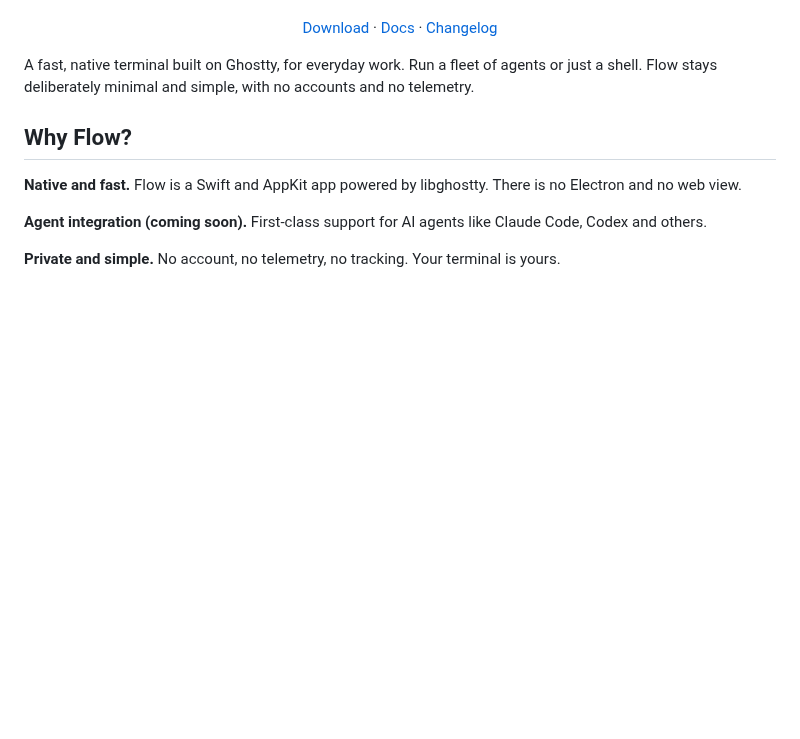
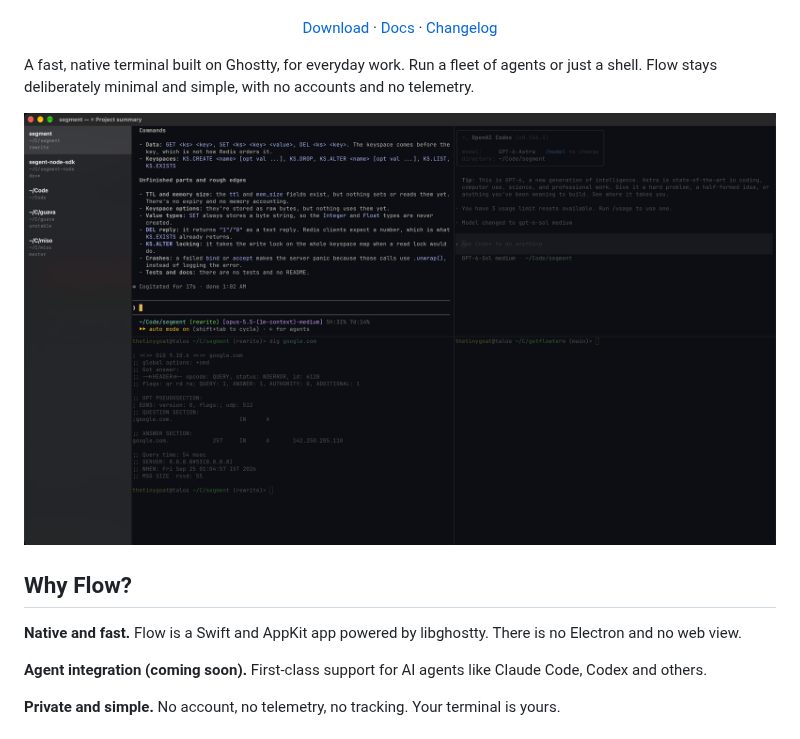
Before and after one commit to thetinygoat/flow, a Markdown page: README.md, the part around the change. Rendered like a GitHub page; pictures changed too: docs/screenshot.png (added); blank space fills up the shorter version.

Commit message:
Show a screenshot in the README

```diff
--- a/README.md
+++ b/README.md
@@ -15,6 +15,8 @@
 </p>
 
 A fast, native terminal built on Ghostty, for everyday work. Run a fleet of agents or just a shell. Flow stays deliberately minimal and simple, with no accounts and no telemetry.
+
+![Flow with Claude Code, Codex and shells side by side in split panes, and workspaces with their git branches in the sidebar](docs/screenshot.png)
 
 ## Why Flow?
 
```
